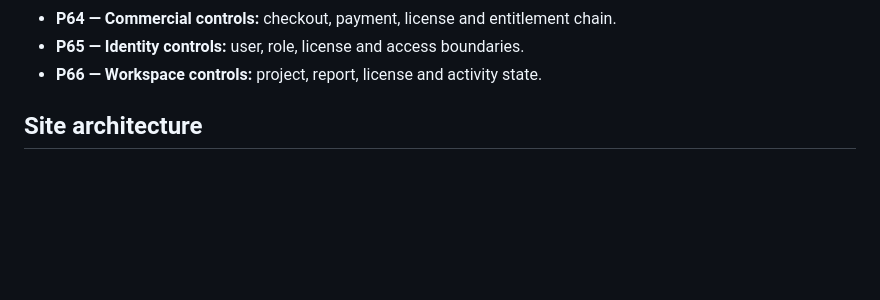
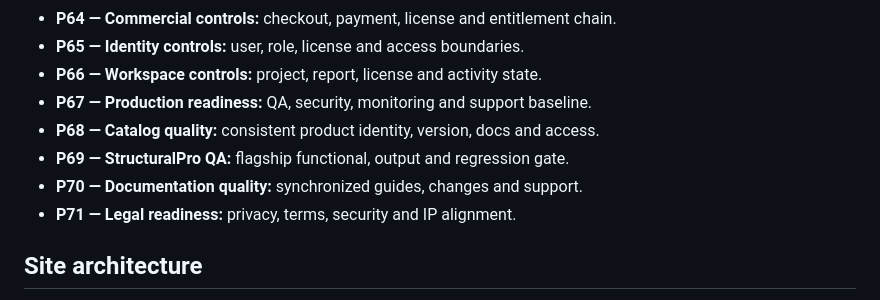
Before and after one commit to Asanda021/Ervira, a Markdown page: README.md, the part around the change. Rendered like a GitHub page; blank space fills up the shorter version.

Commit message:
P67-P71 — production readiness and quality gates

```diff
--- a/README.md
+++ b/README.md
@@ -71,6 +71,11 @@ ERVIRA is the parent brand for a family of professional engineering software pro
 - **P64 — Commercial controls:** checkout, payment, license and entitlement chain.
 - **P65 — Identity controls:** user, role, license and access boundaries.
 - **P66 — Workspace controls:** project, report, license and activity state.
+- **P67 — Production readiness:** QA, security, monitoring and support baseline.
+- **P68 — Catalog quality:** consistent product identity, version, docs and access.
+- **P69 — StructuralPro QA:** flagship functional, output and regression gate.
+- **P70 — Documentation quality:** synchronized guides, changes and support.
+- **P71 — Legal readiness:** privacy, terms, security and IP alignment.
 
 ## Site architecture
 - Home / product-led landing
```
